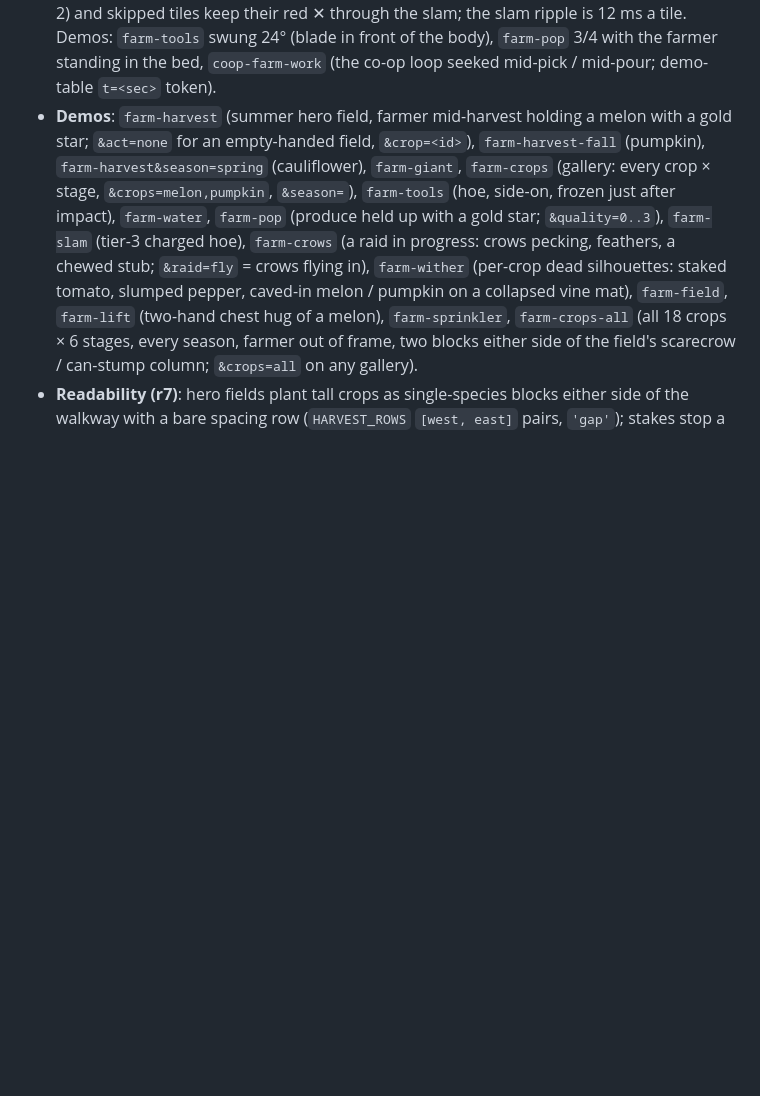
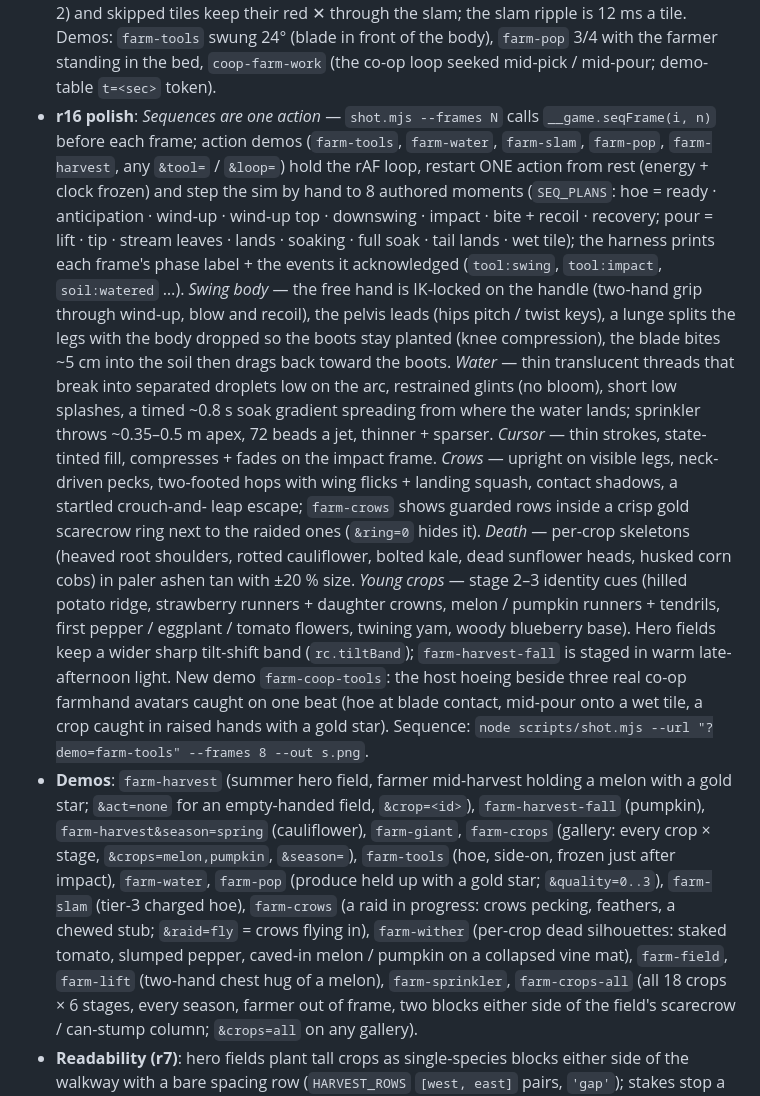
Before and after one commit to duolahypercho/hearthvale, a Markdown page: README.md, the part around the change. Drawn GitHub-style; blank space fills up the shorter version.

Commit message:
Farming r16: README notes (sequence capture, swing body, water, cursor, crows, death, young-crop identity, farm-coop-tools)
Co-Authored-By: Claude Opus 5.5 <noreply@anthropic.com>

```diff
--- a/README.md
+++ b/README.md
@@ -699,6 +699,27 @@ Tilling culls grass tufts and ground cover overhanging the tile (`grass.clearTil
   is paid by the share of its footprint actually worked (≥ 2) and skipped tiles keep their red ✕ through the slam; the
   slam ripple is 12 ms a tile. Demos: `farm-tools` swung 24° (blade in front of the body), `farm-pop` 3/4 with the
   farmer standing in the bed, `coop-farm-work` (the co-op loop seeked mid-pick / mid-pour; demo-table `t=<sec>` token).
+- **r16 polish**: *Sequences are one action* — `shot.mjs --frames N` calls `__game.seqFrame(i, n)` before each frame;
+  action demos (`farm-tools`, `farm-water`, `farm-slam`, `farm-pop`, `farm-harvest`, any `&tool=` / `&loop=`) hold the
+  rAF loop, restart ONE action from rest (energy + clock frozen) and step the sim by hand to 8 authored moments
+  (`SEQ_PLANS`: hoe = ready · anticipation · wind-up · wind-up top · downswing · impact · bite + recoil · recovery;
+  pour = lift · tip · stream leaves · lands · soaking · full soak · tail lands · wet tile); the harness prints each
+  frame's phase label + the events it acknowledged (`tool:swing`, `tool:impact`, `soil:watered` …). *Swing body* —
+  the free hand is IK-locked on the handle (two-hand grip through wind-up, blow and recoil), the pelvis leads (hips
+  pitch / twist keys), a lunge splits the legs with the body dropped so the boots stay planted (knee compression), the
+  blade bites ~5 cm into the soil then drags back toward the boots. *Water* — thin translucent threads that break into
+  separated droplets low on the arc, restrained glints (no bloom), short low splashes, a timed ~0.8 s soak gradient
+  spreading from where the water lands; sprinkler throws ~0.35–0.5 m apex, 72 beads a jet, thinner + sparser.
+  *Cursor* — thin strokes, state-tinted fill, compresses + fades on the impact frame. *Crows* — upright on visible
+  legs, neck-driven pecks, two-footed hops with wing flicks + landing squash, contact shadows, a startled crouch-and-
+  leap escape; `farm-crows` shows guarded rows inside a crisp gold scarecrow ring next to the raided ones (`&ring=0`
+  hides it). *Death* — per-crop skeletons (heaved root shoulders, rotted cauliflower, bolted kale, dead sunflower
+  heads, husked corn cobs) in paler ashen tan with ±20 % size. *Young crops* — stage 2–3 identity cues (hilled potato
+  ridge, strawberry runners + daughter crowns, melon / pumpkin runners + tendrils, first pepper / eggplant / tomato
+  flowers, twining yam, woody blueberry base). Hero fields keep a wider sharp tilt-shift band (`rc.tiltBand`);
+  `farm-harvest-fall` is staged in warm late-afternoon light. New demo `farm-coop-tools`: the host hoeing beside three
+  real co-op farmhand avatars caught on one beat (hoe at blade contact, mid-pour onto a wet tile, a crop caught in
+  raised hands with a gold star). Sequence: `node scripts/shot.mjs --url "?demo=farm-tools" --frames 8 --out s.png`.
 - **Demos**: `farm-harvest` (summer hero field, farmer mid-harvest holding a melon with a gold star; `&act=none` for an
   empty-handed field, `&crop=<id>`), `farm-harvest-fall` (pumpkin), `farm-harvest&season=spring` (cauliflower),
   `farm-giant`, `farm-crops` (gallery: every crop × stage, `&crops=melon,pumpkin`, `&season=`), `farm-tools` (hoe,
```
